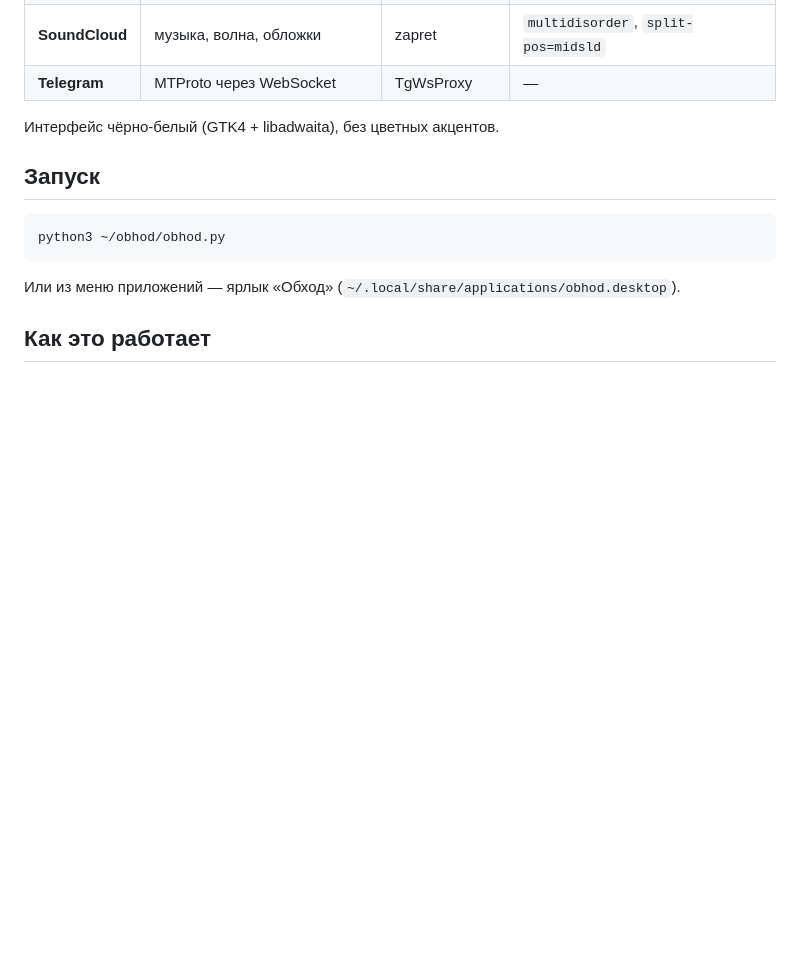
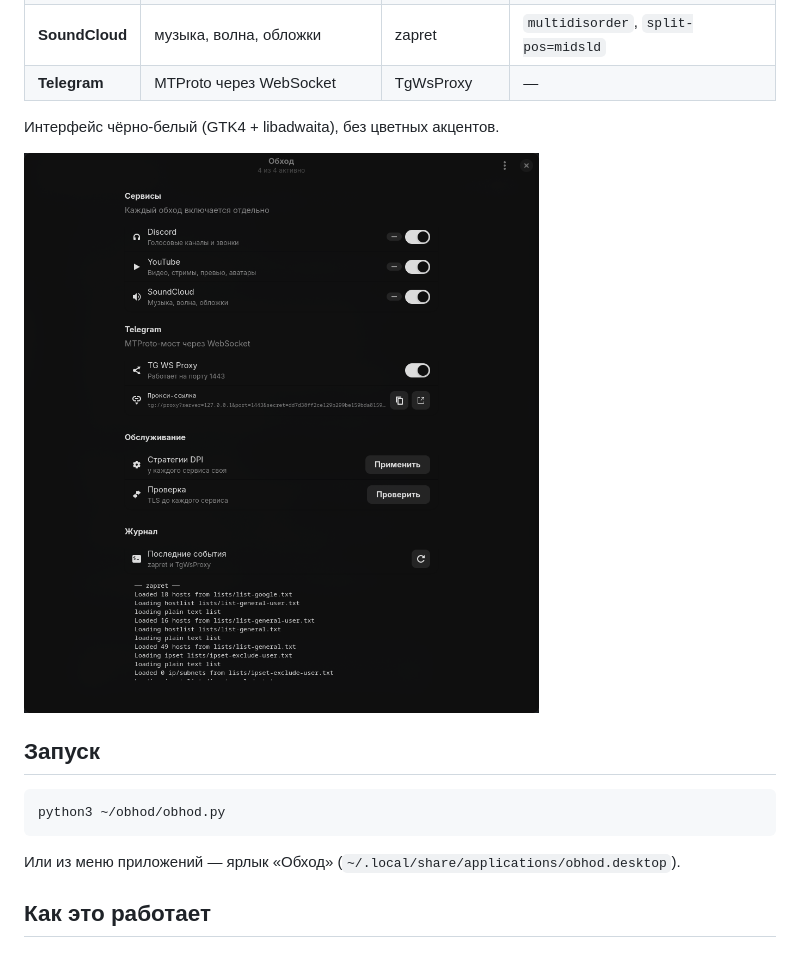
Before and after one commit to picunt7977-star/obhod, a Markdown page: README.md, the part around the change. GitHub-like rendering; pictures changed too: screenshot.png (added); blank space fills up the shorter version.

Commit message:
Скриншот интерфейса

```diff
--- a/README.md
+++ b/README.md
@@ -10,6 +10,8 @@
 | **Telegram** | MTProto через WebSocket | TgWsProxy | — |
 
 Интерфейс чёрно-белый (GTK4 + libadwaita), без цветных акцентов.
+
+![Обход](screenshot.png)
 
 ## Запуск
 
```
